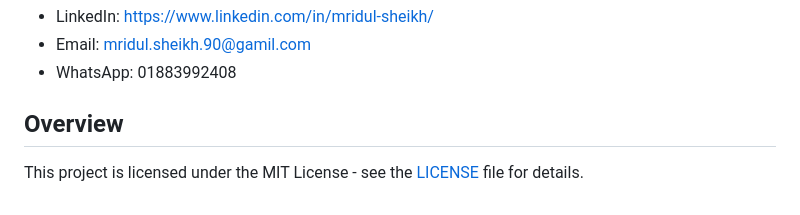
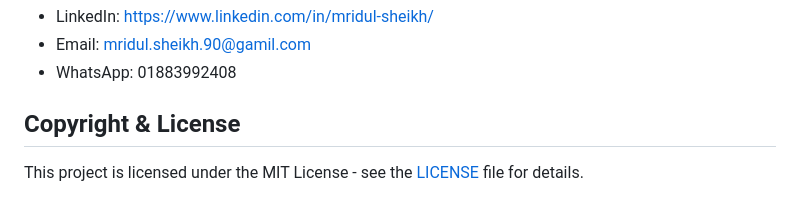
Before and after one commit to MridulSheikh/Crisop-Dockerized, a Markdown page: readme.md, the part around the change. Drawn GitHub-style.

```diff
--- a/readme.md
+++ b/readme.md
@@ -135,5 +135,5 @@ Mridul Sheikh
 - Email: mridul.sheikh.90@gamil.com
 - WhatsApp: 01883992408
 
-## Overview
+## Copyright & License
 This project is licensed under the MIT License - see the [LICENSE](LICENSE) file for details.
```
